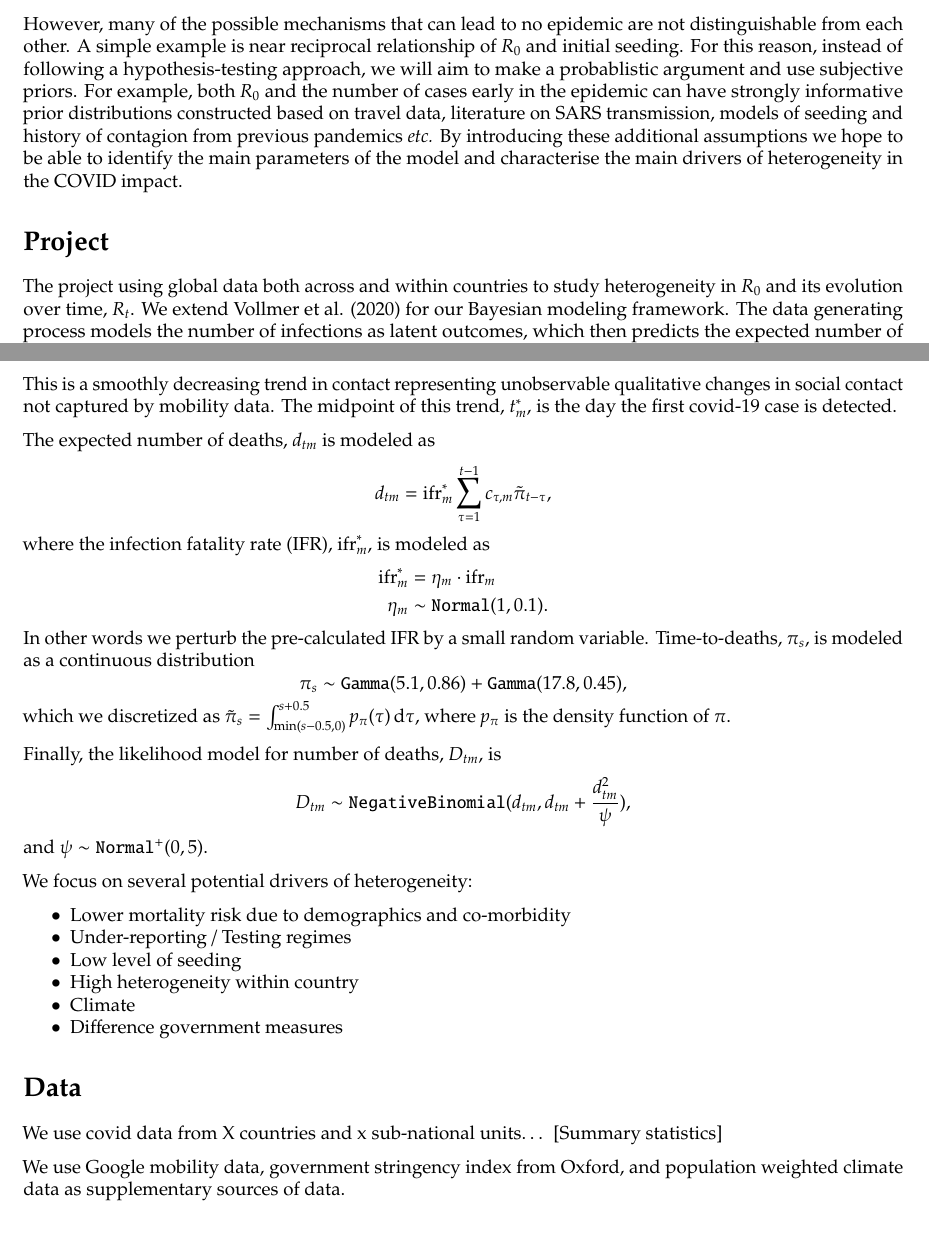
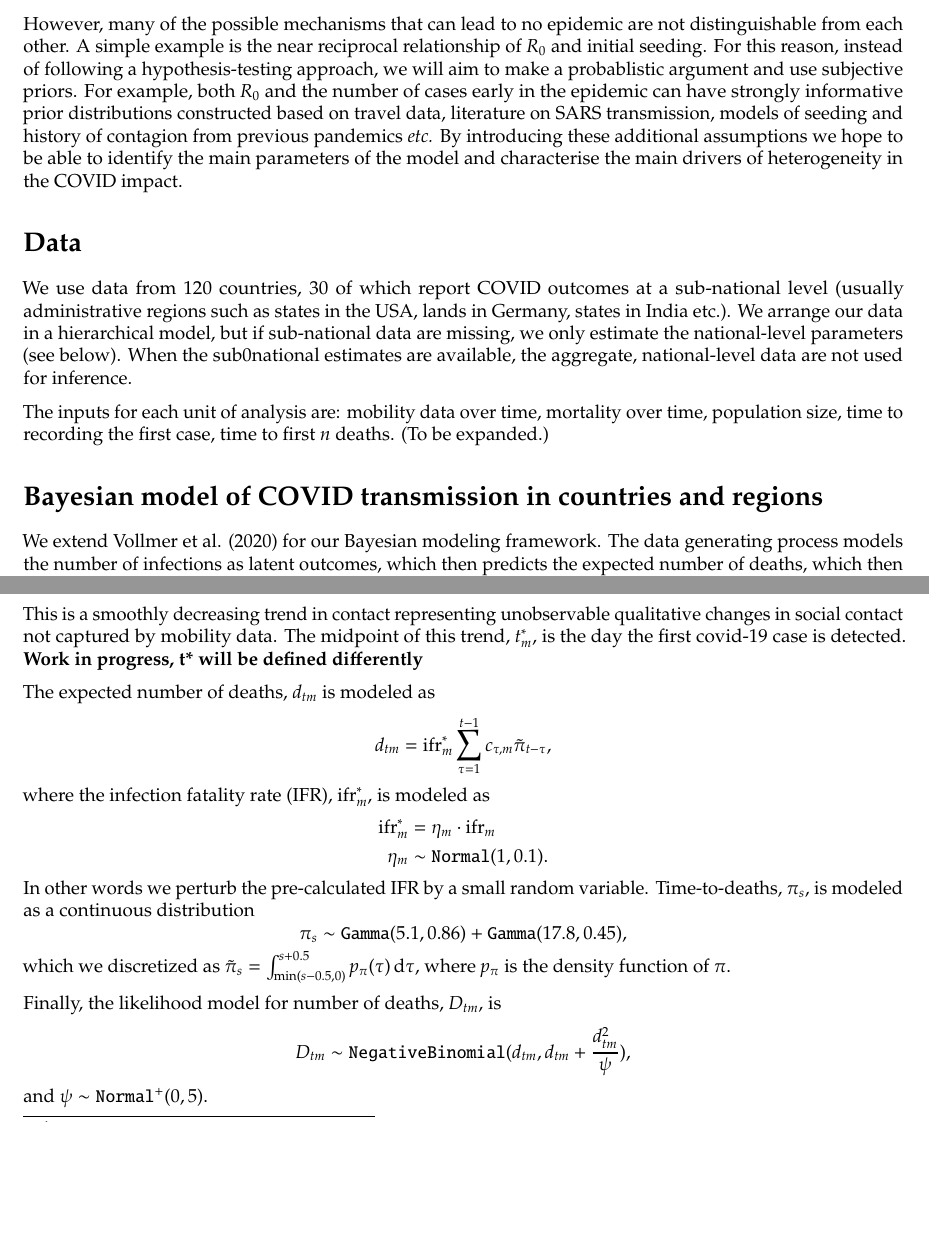
Before and after one commit to karimn/covid-19-transmission, an R Markdown document (mobility-model/model_brief.Rmd): two parts of pages 2 and 3 of 4, joined at a grey line, cut so that both start at the same text, the shorter picture padded with empty space. Rendered offline with R 4.5, knitr and Pandoc, then LaTeX, with nearby package versions.

Commit message:
Intro to the doc v2

```diff
--- a/mobility-model/model_brief.Rmd
+++ b/mobility-model/model_brief.Rmd
@@ -35,12 +35,21 @@ _Decrease over time_. Assuming that the virus was seeded in a particular setting
 * Heterogeneous spread of the virus across communities. The higher risk, "higher R" individuals were affected first and the remaining part of the population reproduces the virus at lower rates. Herd immunity can also play a part in this mechanism. This is different from low $\mathcal{R}_0$, in that the initial observed infection rate will be high, and only subsequently decrease.
 * Change in behaviour in the absence or in addition to government policy, such as can be observed in drops in mobility data in many countries which precede gov't intervention
 
-We hope to distinguish between the five main mechanisms by using the Bayesian hierarchical model. However, many of the possible mechanisms that can lead to no epidemic are not distinguishable from each other. A simple example is near reciprocal relationship of $R_0$ and initial seeding. For this reason, instead of following a hypothesis-testing approach, we will aim to make a probablistic argument and use subjective priors. For example, both $R_0$ and the number of cases early in the epidemic can have strongly informative prior distributions constructed based on travel data, literature on SARS transmission, models of seeding and history of contagion from previous pandemics _etc._ By introducing these additional assumptions we hope to be able to identify the main parameters of the model and characterise the main drivers of heterogeneity in the COVID impact.
+We hope to distinguish between the five main mechanisms by using the Bayesian hierarchical model. However, many of the possible mechanisms that can lead to no epidemic are not distinguishable from each other. A simple example is the near reciprocal relationship of $R_0$ and initial seeding.
+For this reason, instead of following a hypothesis-testing approach, we will aim to make a probablistic argument and use subjective priors. For example, both $R_0$ and the number of cases early in the epidemic can have strongly informative prior distributions constructed based on travel data, literature on SARS transmission, models of seeding and history of contagion from previous pandemics _etc._ By introducing these additional assumptions we hope to be able to identify the main parameters of the model and characterise the main drivers of heterogeneity in the COVID impact.
 
 
-# Project
+# Data
 
-The project using global data both across and within countries to study heterogeneity in $R_0$ and its evolution over time, $R_t$. We extend @Vollmer2020 for our Bayesian modeling framework. The data generating process models the number of infections as latent outcomes, which then predicts the expected number of deaths, which then leads to observed, COVID-attributable deaths. Latent variables are linked through convolutions of random variables. The primary component of the model adds structure to how transmission of infection evolves over time predicted by observed outcomes. Vollmer et al. use Google mobility data as a measure of social contact, which we also do.
+We use data from 120 countries, 30 of which report COVID outcomes at a sub-national level (usually administrative regions such as states in the USA, lands in Germany, states in India etc.). We arrange our data in a hierarchical model, but if sub-national data are missing, we only estimate the national-level parameters (see below). When the sub0national estimates are available, the aggregate, national-level data are not used for inference.
+
+The inputs for each unit of analysis are: mobility data over time, mortality over time, population size, time to recording the first case, time to first $n$ deaths. (To be expanded.)
+
+
+
+# Bayesian model of COVID transmission in countries and regions
+
+We extend @Vollmer2020 for our Bayesian modeling framework. The data generating process models the number of infections as latent outcomes, which then predicts the expected number of deaths, which then leads to observed, COVID-attributable deaths. Latent variables are linked through convolutions of random variables. The primary component of the model adds structure to how transmission of infection evolves over time predicted by observed outcomes. Vollmer et al. use Google mobility data as a measure of social contact, which we also do.
 
 <!-- Karim and Witold - feel free to expand on the model here -->
 
@@ -86,7 +95,7 @@ In addition, we include parametric model of reduced contact rate such that
   \lambda_m &\sim \mathtt{Beta}(3, 1) \\
   \kappa &\sim \mathtt{Normal}^-(0, 1).
 \end{align*}
-This is a smoothly decreasing trend in contact representing unobservable qualitative changes in social contact not captured by mobility data. The midpoint of this trend, $t^*_m$, is the day the first covid-19 case is detected.
+This is a smoothly decreasing trend in contact representing unobservable qualitative changes in social contact not captured by mobility data. The midpoint of this trend, $t^*_m$, is the day the first covid-19 case is detected. __Work in progress, t* will be defined differently__
 
 The expected number of deaths, $d_{tm}$ is modeled as
 \begin{align*}
@@ -105,23 +114,7 @@ Finally, the likelihood model for number of deaths, $D_{tm}$, is
 \[ D_{tm} \sim \mathtt{NegativeBinomial}(d_{tm}, d_{tm} + \frac{d_{tm}^2}{\psi}), \]
 and $\psi \sim \mathtt{Normal}^+(0, 5)$.
 
-<!-- Similar to how we bring in time varying mobility to the model, can we do the same for weather? Happy to discuss -->
 
-We focus on several potential drivers of heterogeneity:
-
-* Lower mortality risk due to demographics and co-morbidity
-* Under-reporting / Testing regimes
-* Low level of seeding
-* High heterogeneity within country
-* Climate
-* Difference government measures
-
-# Data
-
-We use covid data from X countries and x sub-national units…
-[Summary statistics]
-
-We use Google mobility data, government stringency index from Oxford, and population weighted climate data as supplementary sources of data.
 
 # Preliminary Results
 
```
